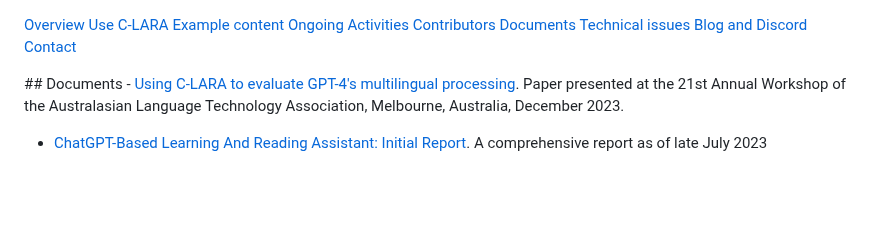
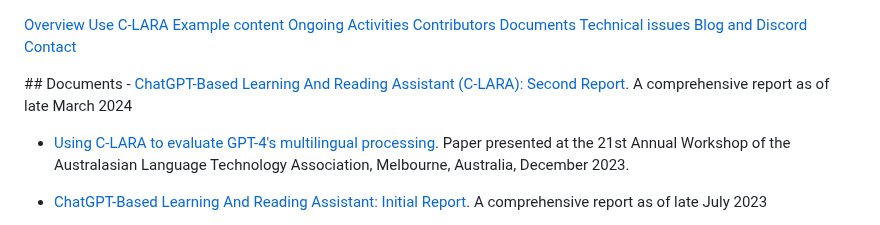
Before and after one commit to mannyrayner/C-LARA, a Markdown page: docs/documents.md, the part around the change. Rendered like a GitHub page; blank space fills up the shorter version.

Commit message:
Add second report to publications

```diff
--- a/docs/documents.md
+++ b/docs/documents.md
@@ -12,6 +12,8 @@
 
 </div>
 ## Documents
+- <a href="https://www.researchgate.net/publication/379119435_ChatGPT-Based_Learning_And_Reading_Assistant_C-LARA_Second_Report" target="_blank">ChatGPT-Based Learning And Reading Assistant (C-LARA): Second Report</a>. A comprehensive report as of late March 2024
+
 - <a href="https://www.researchgate.net/publication/375999167_Using_C-LARA_to_evaluate_GPT-4's_multilingual_processing/stats" target="_blank">Using C-LARA to evaluate GPT-4's multilingual processing</a>. Paper presented at the 21st Annual Workshop of the Australasian Language Technology Association, Melbourne, Australia, December 2023.
 
 - <a href="https://www.researchgate.net/publication/372526096_ChatGPT-Based_Learning_And_Reading_Assistant_Initial_Report" target="_blank">ChatGPT-Based Learning And Reading Assistant: Initial Report</a>. A comprehensive report as of late July 2023
```
